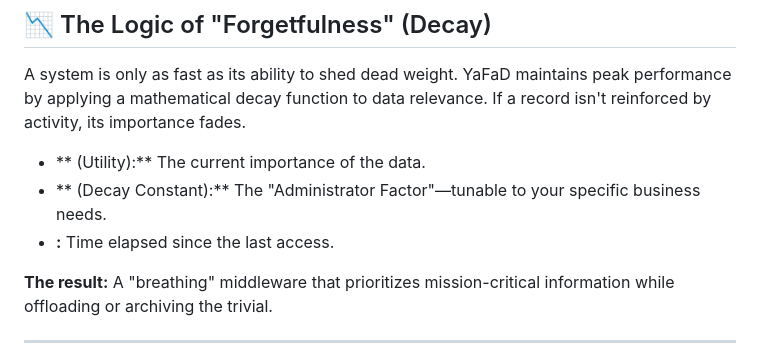
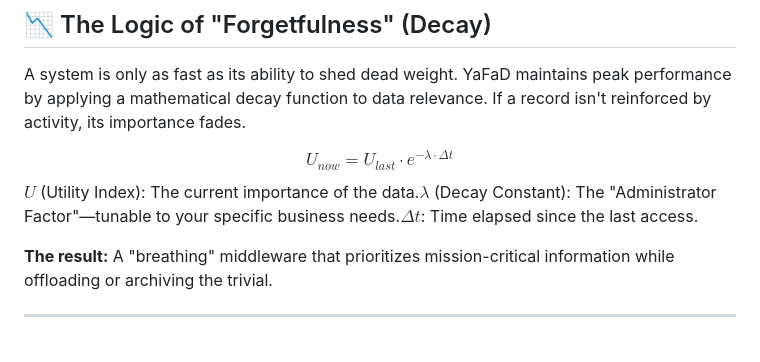
Before and after one commit to ErikSchiegg/YaFaD_ai, a Markdown page: README.md, the part around the change. Drawn GitHub-style.

Commit message:
docs: improve README for deciders and add bio-inspired logic, formula

```diff
--- a/README.md
+++ b/README.md
@@ -35,9 +35,7 @@ We utilize the **Golden Ratio Φ** and Fibonacci-inspired structures to manage o
 
 A system is only as fast as its ability to shed dead weight. YaFaD maintains peak performance by applying a mathematical decay function to data relevance. If a record isn't reinforced by activity, its importance fades.
 
-* ** (Utility):** The current importance of the data.
-* ** (Decay Constant):** The "Administrator Factor"—tunable to your specific business needs.
-* **:** Time elapsed since the last access.
+$$U_{now} = U_{last} \cdot e^{-\lambda \cdot \Delta t}$$$U$ (Utility Index): The current importance of the data.$\lambda$ (Decay Constant): The "Administrator Factor"—tunable to your specific business needs.$\Delta t$: Time elapsed since the last access.
 
 **The result:** A "breathing" middleware that prioritizes mission-critical information while offloading or archiving the trivial.
 
```
